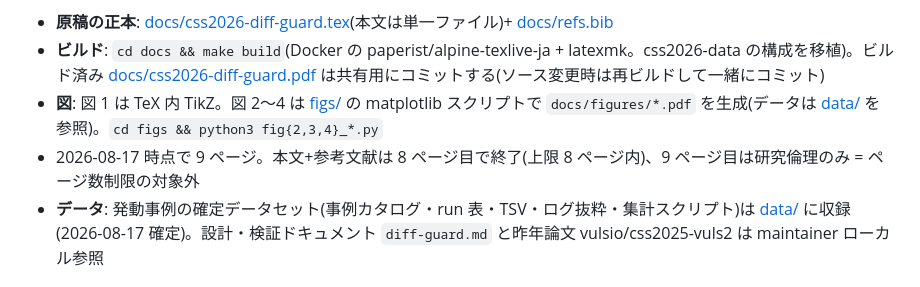
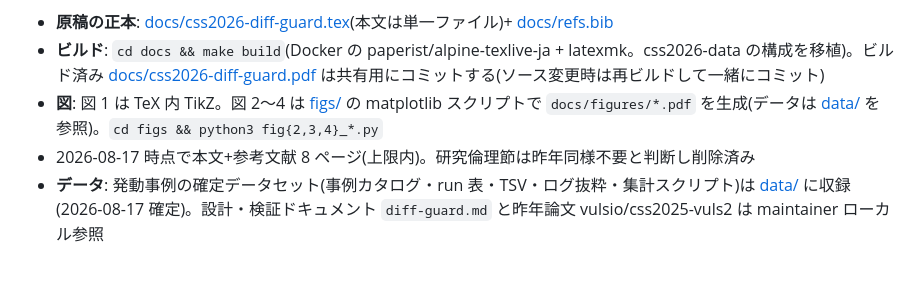
Before and after one commit to vulsio/css2026-diff-guard, a Markdown page: README.md, the part around the change. GitHub-like rendering.

Commit message:
README: page-count note reflects ethics-section removal

```diff
--- a/README.md
+++ b/README.md
@@ -5,7 +5,7 @@ CSS 2026 OWS トラック投稿論文「脆弱性情報の上流は安定して
 - **原稿の正本**: [docs/css2026-diff-guard.tex](docs/css2026-diff-guard.tex)(本文は単一ファイル)+ [docs/refs.bib](docs/refs.bib)
 - **ビルド**: `cd docs && make build`(Docker の paperist/alpine-texlive-ja + latexmk。css2026-data の構成を移植)。ビルド済み [docs/css2026-diff-guard.pdf](docs/css2026-diff-guard.pdf) は共有用にコミットする(ソース変更時は再ビルドして一緒にコミット)
 - **図**: 図 1 は TeX 内 TikZ。図 2〜4 は [figs/](figs/) の matplotlib スクリプトで `docs/figures/*.pdf` を生成(データは [data/](data/) を参照)。`cd figs && python3 fig{2,3,4}_*.py`
-- 2026-08-17 時点で 9 ページ。本文+参考文献は 8 ページ目で終了(上限 8 ページ内)、9 ページ目は研究倫理のみ = ページ数制限の対象外
+- 2026-08-17 時点で本文+参考文献 8 ページ(上限内)。研究倫理節は昨年同様不要と判断し削除済み
 - **データ**: 発動事例の確定データセット(事例カタログ・run 表・TSV・ログ抜粋・集計スクリプト)は [data/](data/) に収録(2026-08-17 確定)。設計・検証ドキュメント `diff-guard.md` と昨年論文 vulsio/css2025-vuls2 は maintainer ローカル参照
 
 ## 締切(CSS 2026)
```
